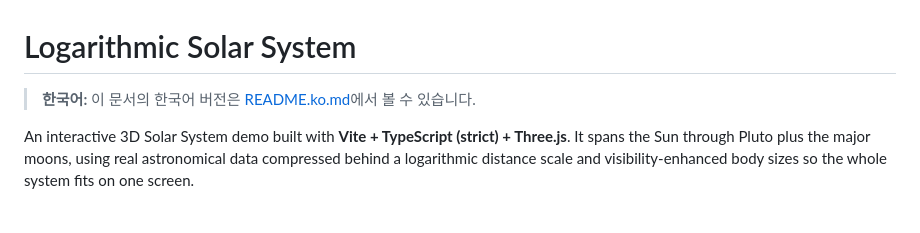
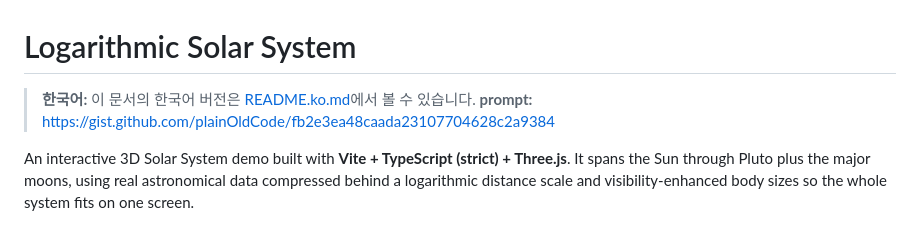
Before and after one commit to plainOldCode/solar-system-by-deepseek-v4-flash-0731-second, a Markdown page: README.md, the part around the change. Drawn GitHub-style.

Commit message:
Add link and prompt to README

```diff
--- a/README.md
+++ b/README.md
@@ -1,6 +1,7 @@
 # Logarithmic Solar System
 
 > **한국어:** 이 문서의 한국어 버전은 [README.ko.md](README.ko.md)에서 볼 수 있습니다.
+> **prompt:** https://gist.github.com/plainOldCode/fb2e3ea48caada23107704628c2a9384
 
 An interactive 3D Solar System demo built with **Vite + TypeScript (strict) +
 Three.js**. It spans the Sun through Pluto plus the major moons, using real
```
